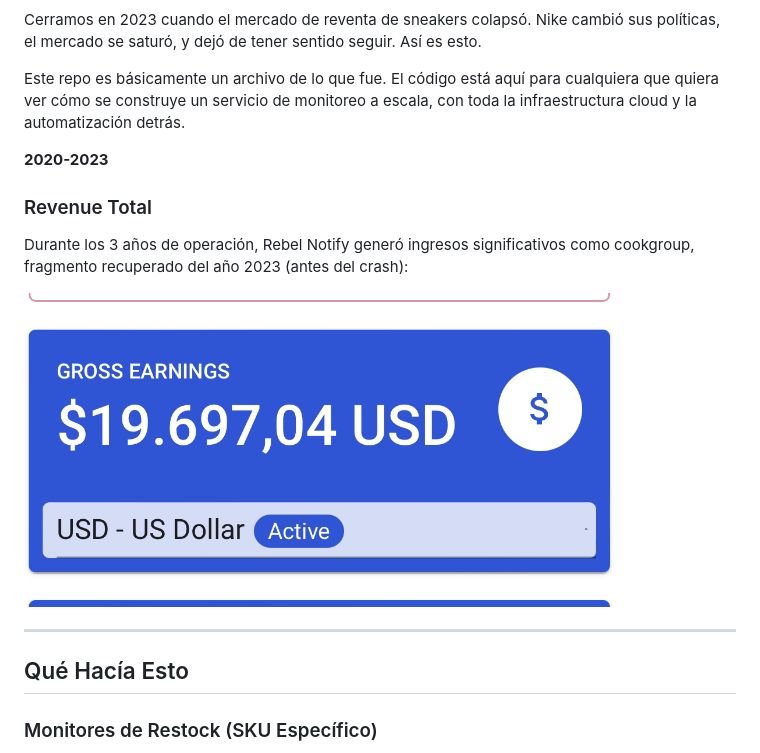
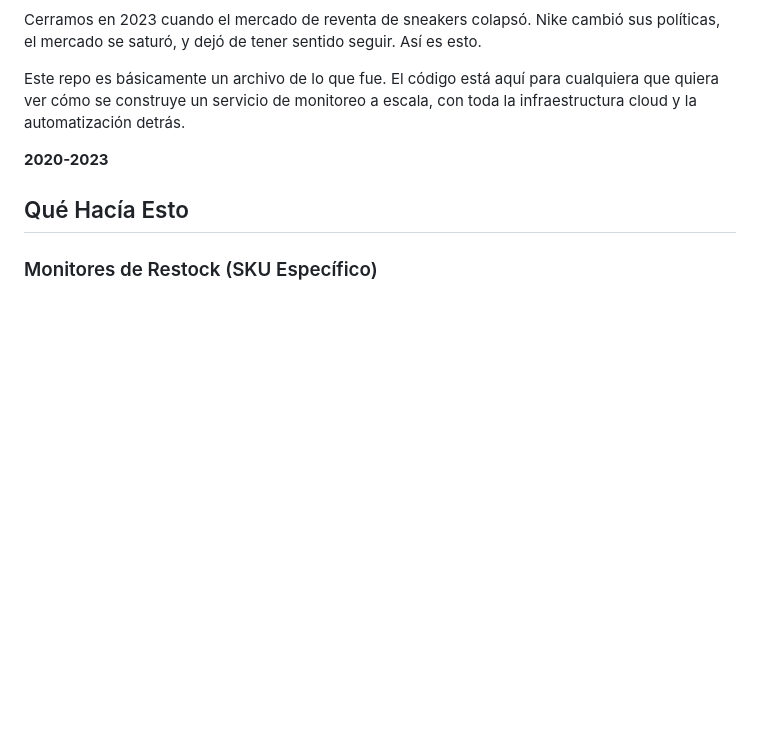
Before and after one commit to srdanirz/rebelnotify, a Markdown page: README.md, the part around the change. GitHub-like rendering; blank space fills up the shorter version.

Commit message:
Remove revenue details from README
Removed revenue section and related image from README.

```diff
--- a/README.md
+++ b/README.md
@@ -17,14 +17,6 @@ Cerramos en 2023 cuando el mercado de reventa de sneakers colapsó. Nike cambió
 Este repo es básicamente un archivo de lo que fue. El código está aquí para cualquiera que quiera ver cómo se construye un servicio de monitoreo a escala, con toda la infraestructura cloud y la automatización detrás.
 
 **2020-2023**
-
-### Revenue Total
-
-Durante los 3 años de operación, Rebel Notify generó ingresos significativos como cookgroup, fragmento recuperado del año 2023 (antes del crash):
-
-<img src="./revenue.png" width="600" alt="Rebel Notify Revenue">
-
----
 
 ## Qué Hacía Esto
 
```
